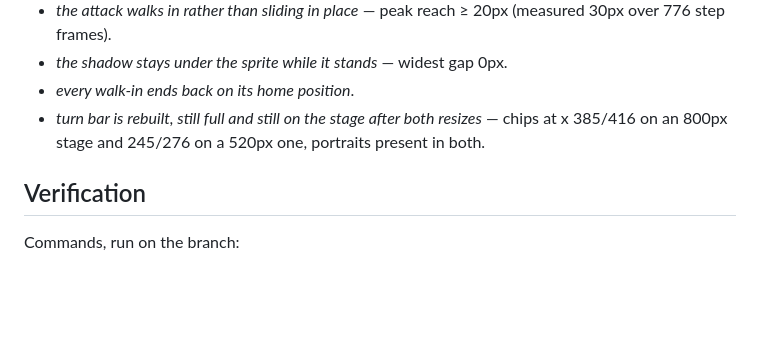
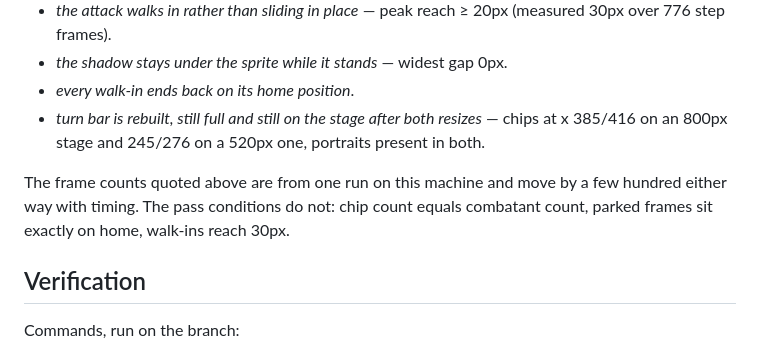
Before and after one commit to Sumlayen/echos, a Markdown page: notes/2026-10-14-damage-targeting-and-ui.md, the part around the change. Rendered like a GitHub page; blank space fills up the shorter version.

Commit message:
Say which e2e numbers in the notes are timing-dependent

```diff
--- a/notes/2026-10-14-damage-targeting-and-ui.md
+++ b/notes/2026-10-14-damage-targeting-and-ui.md
@@ -261,6 +261,10 @@ standing still. Nine new checks:
   chips at x 385/416 on an 800px stage and 245/276 on a 520px one, portraits
   present in both.
 
+The frame counts quoted above are from one run on this machine and move by a few
+hundred either way with timing. The pass conditions do not: chip count equals
+combatant count, parked frames sit exactly on home, walk-ins reach 30px.
+
 ## Verification
 
 Commands, run on the branch:
```
